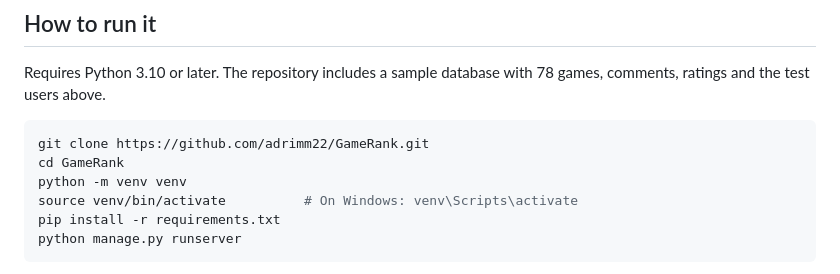
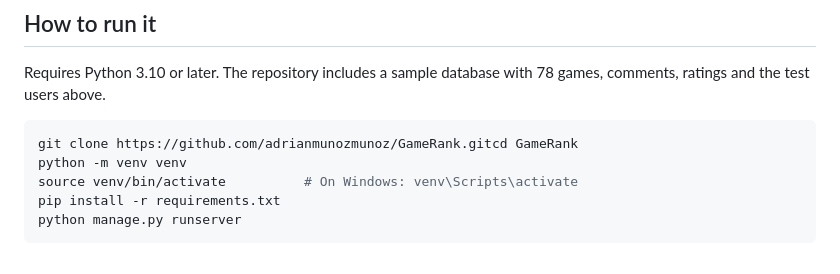
Before and after one commit to adrianmunozmunoz/GameRank, a Markdown page: README.md, the part around the change. Rendered like a GitHub page.

````diff
--- a/README.md
+++ b/README.md
@@ -55,8 +55,7 @@ GameRank is a platform to browse, rate and comment on video games. Its main feat
 Requires Python 3.10 or later. The repository includes a sample database with 78 games, comments, ratings and the test users above.
 
 ```bash
-git clone https://github.com/adrimm22/GameRank.git
-cd GameRank
+git clone https://github.com/adrianmunozmunoz/GameRank.gitcd GameRank
 python -m venv venv
 source venv/bin/activate          # On Windows: venv\Scripts\activate
 pip install -r requirements.txt
````
